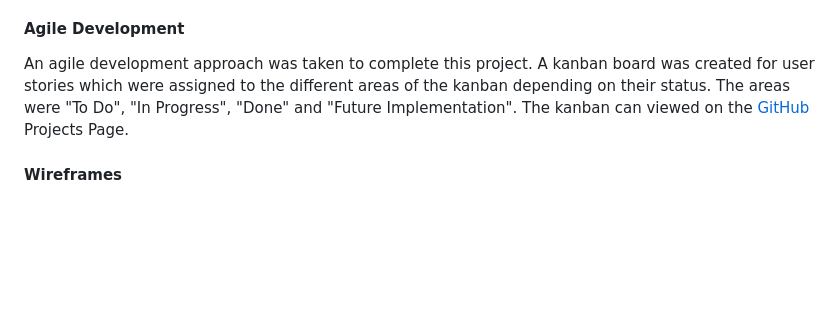
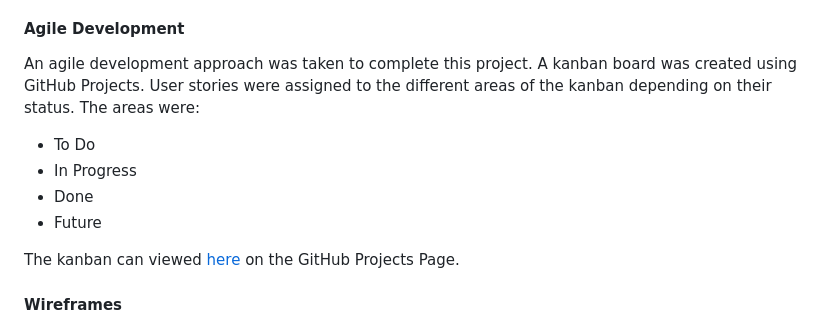
Before and after one commit to decant09/bokeh, a Markdown page: README.md, the part around the change. Rendered like a GitHub page; blank space fills up the shorter version.

Commit message:
Adjust layout of agile development section

```diff
--- a/README.md
+++ b/README.md
@@ -125,7 +125,13 @@ I used a soft green colour to highlight the messages that are displayed to the u
 #### Typography
 I chose to use the default font supplied with Bootstrap as I found it to be simple and geometrically attractive. I wanted a simple font where readability was a strong characteristic. I didn't want to use a font that overly styled so as not to detract from the photography posts.
 #### Agile Development
-An agile development approach was taken to complete this project. A kanban board was created for user stories which were assigned to the different areas of the kanban depending on their status. The areas were "To Do", "In Progress", "Done" and "Future Implementation". The kanban can viewed on the [GitHub](https://github.com/users/decant09/projects/7/views/1) Projects Page.
+An agile development approach was taken to complete this project. A kanban board was created using GitHub Projects. User stories were assigned to the different areas of the kanban depending on their status. The areas were:
+- To Do
+- In Progress
+- Done
+- Future
+
+The kanban can viewed [here](https://github.com/users/decant09/projects/7/views/1) on the GitHub Projects Page.
 #### Wireframes
 Wireframes were created for the website layout. The layout is the same across different device screen sizes with the exception of the post list page. On small screen sizes the posts are in displayed in a single column as opposed to three columns on larger devices. The navigation links are also compressed into a dropdown menu on small screen sizes. I have included a mobile wireframe to show these representations.
 <details>
```
